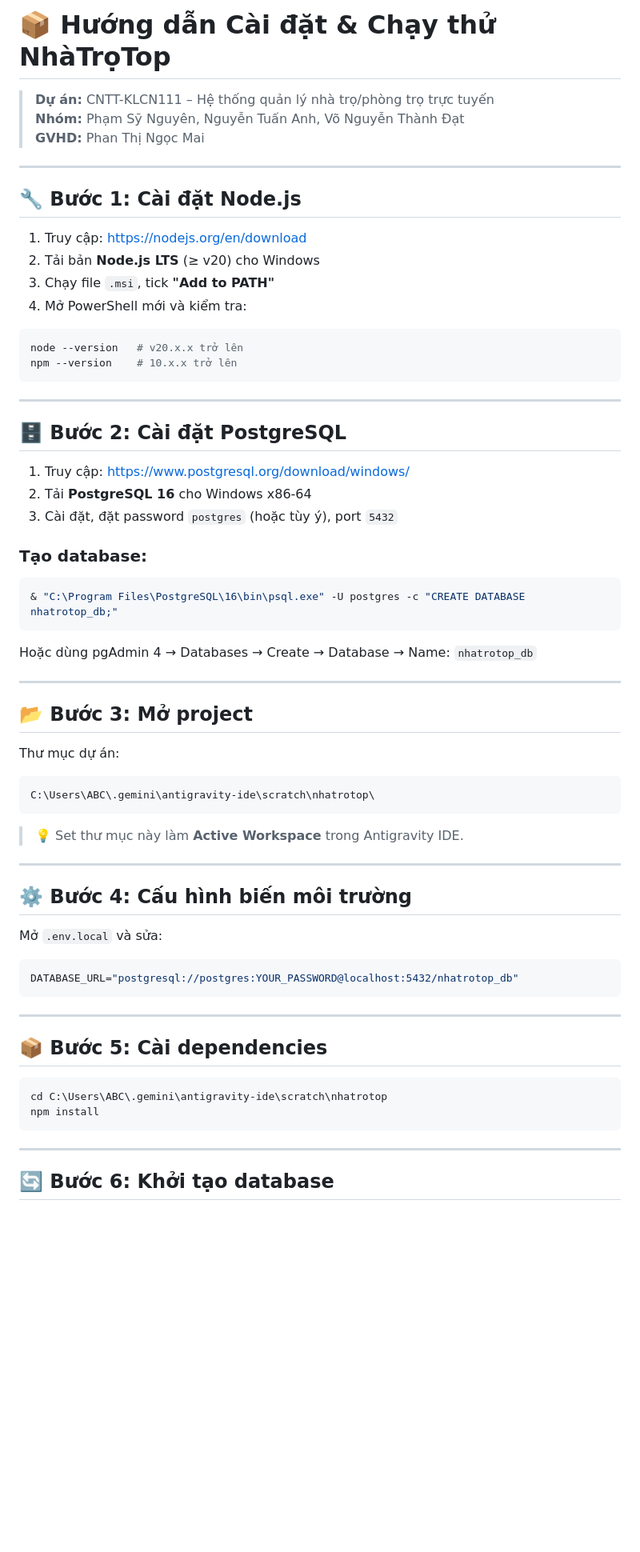
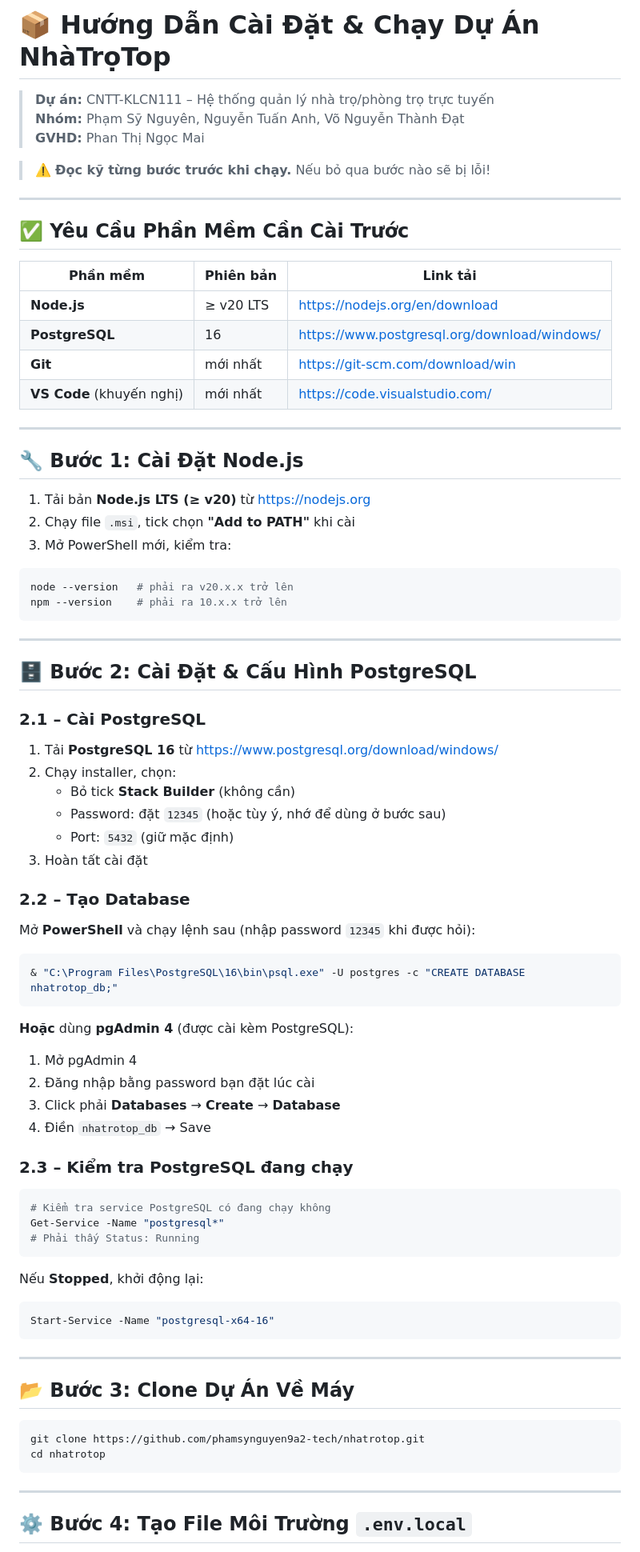
Before and after one commit to phamsynguyen9a2-tech/eliteliving, a Markdown page: SETUP.md, the part around one of its changes. Shown at 80% size. Rendered like a GitHub page; blank space fills up the shorter version.

Commit message:
docs: nang cap SETUP.md huong dan cai dat day du cho team

````diff
--- a/SETUP.md
+++ b/SETUP.md
@@ -1,69 +1,82 @@
-# 📦 Hướng dẫn Cài đặt & Chạy thử NhàTrọTop
+# 📦 Hướng Dẫn Cài Đặt & Chạy Dự Án NhàTrọTop
 
 > **Dự án:** CNTT-KLCN111 – Hệ thống quản lý nhà trọ/phòng trọ trực tuyến
 > **Nhóm:** Phạm Sỹ Nguyên, Nguyễn Tuấn Anh, Võ Nguyễn Thành Đạt
 > **GVHD:** Phan Thị Ngọc Mai
 
+> ⚠️ **Đọc kỹ từng bước trước khi chạy.** Nếu bỏ qua bước nào sẽ bị lỗi!
+
 ---
 
-## 🔧 Bước 1: Cài đặt Node.js
+## ✅ Yêu Cầu Phần Mềm Cần Cài Trước
 
-1. Truy cập: https://nodejs.org/en/download
-2. Tải bản **Node.js LTS** (≥ v20) cho Windows
-3. Chạy file `.msi`, tick **"Add to PATH"**
-4. Mở PowerShell mới và kiểm tra:
+| Phần mềm | Phiên bản | Link tải |
+|---|---|---|
+| **Node.js** | ≥ v20 LTS | https://nodejs.org/en/download |
+| **PostgreSQL** | 16 | https://www.postgresql.org/download/windows/ |
+| **Git** | mới nhất | https://git-scm.com/download/win |
+| **VS Code** (khuyến nghị) | mới nhất | https://code.visualstudio.com/ |
+
+---
+
+## 🔧 Bước 1: Cài Đặt Node.js
+
+1. Tải bản **Node.js LTS (≥ v20)** từ https://nodejs.org
+2. Chạy file `.msi`, tick chọn **"Add to PATH"** khi cài
+3. Mở PowerShell mới, kiểm tra:
 
 ```powershell
-node --version   # v20.x.x trở lên
-npm --version    # 10.x.x trở lên
+node --version   # phải ra v20.x.x trở lên
+npm --version    # phải ra 10.x.x trở lên
 ```
 
 ---
 
-## 🗄️ Bước 2: Cài đặt PostgreSQL
+## 🗄️ Bước 2: Cài Đặt & Cấu Hình PostgreSQL
 
-1. Truy cập: https://www.postgresql.org/download/windows/
-2. Tải **PostgreSQL 16** cho Windows x86-64
-3. Cài đặt, đặt password `postgres` (hoặc tùy ý), port `5432`
+### 2.1 – Cài PostgreSQL
+1. Tải **PostgreSQL 16** từ https://www.postgresql.org/download/windows/
+2. Chạy installer, chọn:
+   - Bỏ tick **Stack Builder** (không cần)
+   - Password: đặt `12345` (hoặc tùy ý, nhớ để dùng ở bước sau)
+   - Port: `5432` (giữ mặc định)
+3. Hoàn tất cài đặt
 
-### Tạo database:
+### 2.2 – Tạo Database
+Mở **PowerShell** và chạy lệnh sau (nhập password `12345` khi được hỏi):
 
 ```powershell
 & "C:\Program Files\PostgreSQL\16\bin\psql.exe" -U postgres -c "CREATE DATABASE nhatrotop_db;"
 ```
 
-Hoặc dùng pgAdmin 4 → Databases → Create → Database → Name: `nhatrotop_db`
+**Hoặc** dùng **pgAdmin 4** (được cài kèm PostgreSQL):
+1. Mở pgAdmin 4
+2. Đăng nhập bằng password bạn đặt lúc cài
+3. Click phải **Databases** → **Create** → **Database**
+4. Điền `nhatrotop_db` → Save
 
----
-
-## 📂 Bước 3: Mở project
-
-Thư mục dự án:
-```
-C:\Users\ABC\.gemini\antigravity-ide\scratch\nhatrotop\
+### 2.3 – Kiểm tra PostgreSQL đang chạy
+```powershell
+# Kiểm tra service PostgreSQL có đang chạy không
+Get-Service -Name "postgresql*"
+# Phải thấy Status: Running
 ```
 
-> 💡 Set thư mục này làm **Active Workspace** trong Antigravity IDE.
-
----
-
-## ⚙️ Bước 4: Cấu hình biến môi trường
-
-Mở `.env.local` và sửa:
-```env
-DATABASE_URL="postgresql://postgres:YOUR_PASSWORD@localhost:5432/nhatrotop_db"
+Nếu **Stopped**, khởi động lại:
+```powershell
+Start-Service -Name "postgresql-x64-16"
 ```
 
 ---
 
-## 📦 Bước 5: Cài dependencies
+## 📂 Bước 3: Clone Dự Án Về Máy
 
 ```powershell
-cd C:\Users\ABC\.gemini\antigravity-ide\scratch\nhatrotop
-npm install
+git clone https://github.com/phamsynguyen9a2-tech/nhatrotop.git
+cd nhatrotop
 ```
 
 ---
 
-## 🔄 Bước 6: Khởi tạo database
+## ⚙️ Bước 4: Tạo File Môi Trường `.env.local`
 
````
Also changed, not shown: other parts of SETUP.md (+88 -32 lines).
